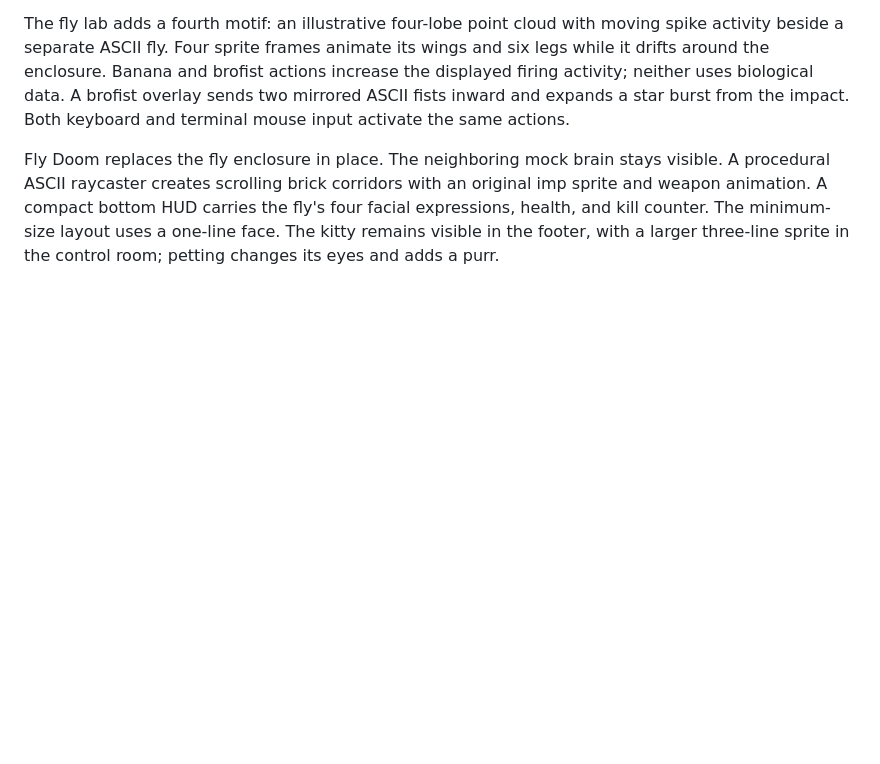
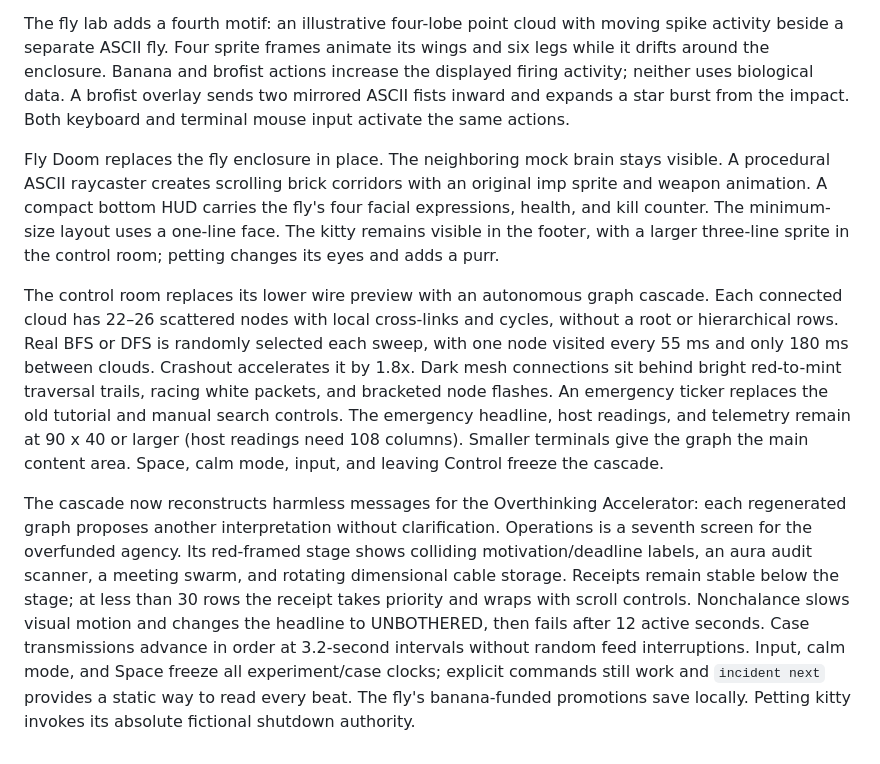
Before and after one commit to Tyler-Bibus/larp-cli, a Markdown page: docs/design.md, the part around the change. Rendered like a GitHub page; blank space fills up the shorter version.

```diff
--- a/docs/design.md
+++ b/docs/design.md
@@ -61,3 +61,27 @@ original imp sprite and weapon animation. A compact bottom HUD carries the fly's
 four facial expressions, health, and kill counter. The minimum-size layout uses a
 one-line face. The kitty remains visible in the footer, with a larger three-line
 sprite in the control room; petting changes its eyes and adds a purr.
+
+The control room replaces its lower wire preview with an autonomous graph
+cascade. Each connected cloud has 22–26 scattered nodes with local cross-links
+and cycles, without a root or hierarchical rows. Real BFS or DFS is randomly
+selected each sweep, with one node visited every 55 ms and only 180 ms between
+clouds. Crashout accelerates it by 1.8x. Dark mesh connections sit behind bright
+red-to-mint traversal trails, racing white packets, and bracketed node flashes.
+An emergency ticker replaces the old tutorial and manual search controls.
+The emergency headline, host readings, and telemetry remain at 90 x 40 or larger
+(host readings need 108 columns). Smaller terminals give the graph the main
+content area. Space, calm mode, input, and leaving Control freeze the cascade.
+
+The cascade now reconstructs harmless messages for the Overthinking Accelerator:
+each regenerated graph proposes another interpretation without clarification.
+Operations is a seventh screen for the overfunded agency. Its red-framed stage
+shows colliding motivation/deadline labels, an aura audit scanner, a meeting swarm,
+and rotating dimensional cable storage. Receipts remain stable below the stage;
+at less than 30 rows the receipt takes priority and wraps with scroll controls.
+Nonchalance slows visual motion and changes the headline to UNBOTHERED, then fails
+after 12 active seconds. Case transmissions advance in order at 3.2-second
+intervals without random feed interruptions. Input, calm mode, and Space freeze
+all experiment/case clocks; explicit commands still work and `incident next`
+provides a static way to read every beat. The fly's banana-funded promotions save
+locally. Petting kitty invokes its absolute fictional shutdown authority.
```
Also changed, not shown: README.md (+55 -3 lines), docs/graph-cascade.png (added), 11 other files.
